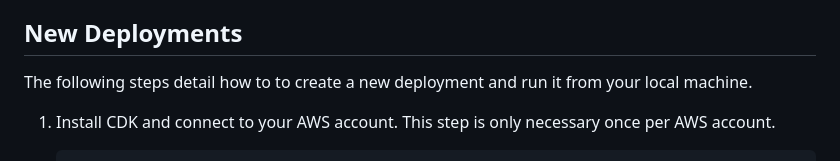
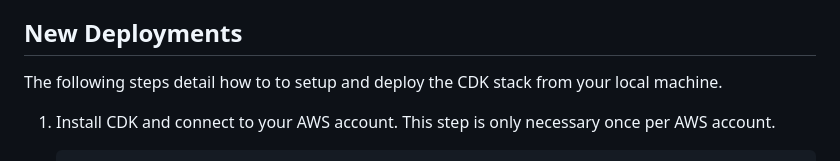
Before and after one commit to developmentseed/titiler-xarray, a Markdown page: README.md, the part around the change. Rendered like a GitHub page.

```diff
--- a/README.md
+++ b/README.md
@@ -48,7 +48,7 @@ The Github Actions workflow defined in [.github/workflows/ci.yml](./.github/work
 
 ## New Deployments
 
-The following steps detail how to to create a new deployment and run it from your local machine.
+The following steps detail how to to setup and deploy the CDK stack from your local machine.
 
 1. Install CDK and connect to your AWS account. This step is only necessary once per AWS account.
 
```
